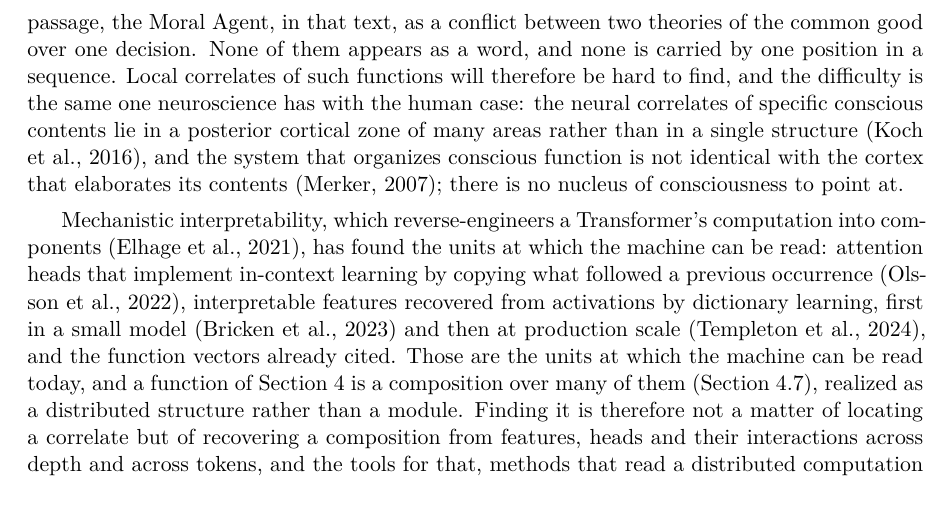
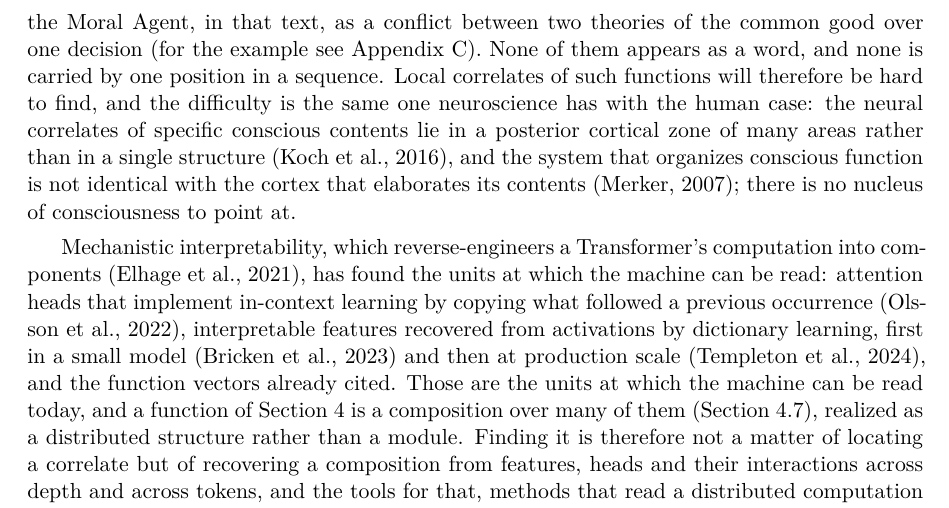
Before and after one commit to victor-smirnov/nous-v0, a LaTeX paper (docs/paper_v2/main.tex, which reads docs/paper_v2/sec5-transformers.tex): part of page 25 of 44, cut so that both start at the same text. Compiled offline with XeLaTeX.

Commit message:
paper v2: pointer to Appendix C after the Moral Agent example in 5.4
Co-Authored-By: Claude Fable 5.1 <noreply@anthropic.com>

```diff
--- a/docs/paper_v2/sec5-transformers.tex
+++ b/docs/paper_v2/sec5-transformers.tex
@@ -282,7 +282,8 @@ The functions of Section~\ref{sec:stack} are not localized at the level of token
 Appendix~\ref{app:raskolnikov} shows how they appear in a text instead: the Observer as a premise
 that every self-directed question in the text stands on, the Agent as a pattern in how origins are
 attributed across a whole passage, the Moral Agent, in that text, as a conflict between two theories
-of the common good over one decision. None of them appears as a word, and none is carried by one
+of the common good over one decision (for the example see Appendix~\ref{app:raskolnikov}). None of
+them appears as a word, and none is carried by one
 position in a sequence. Local correlates of such functions will therefore be hard to
 find, and the difficulty is the same one neuroscience has with the human case: the neural correlates
 of specific conscious contents lie in a posterior cortical zone of many areas rather than in a single
```
